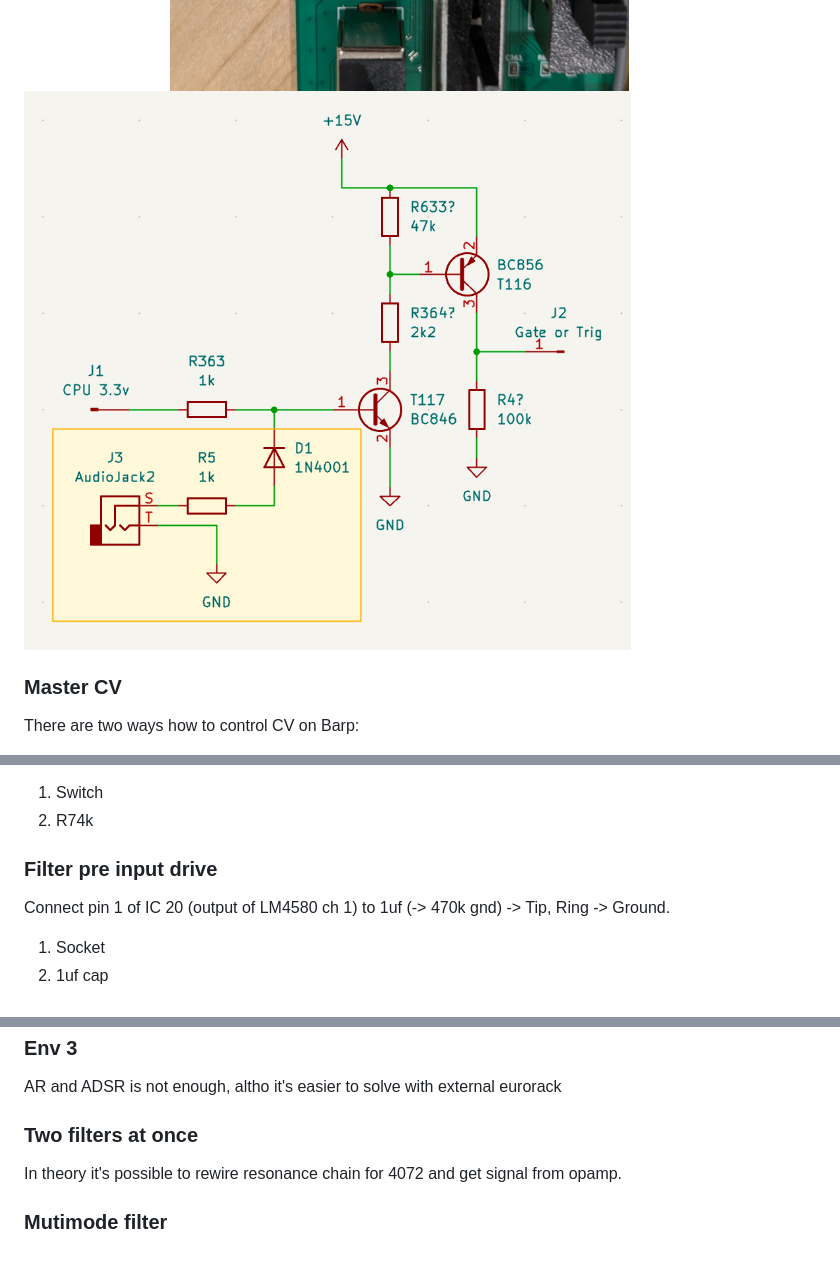
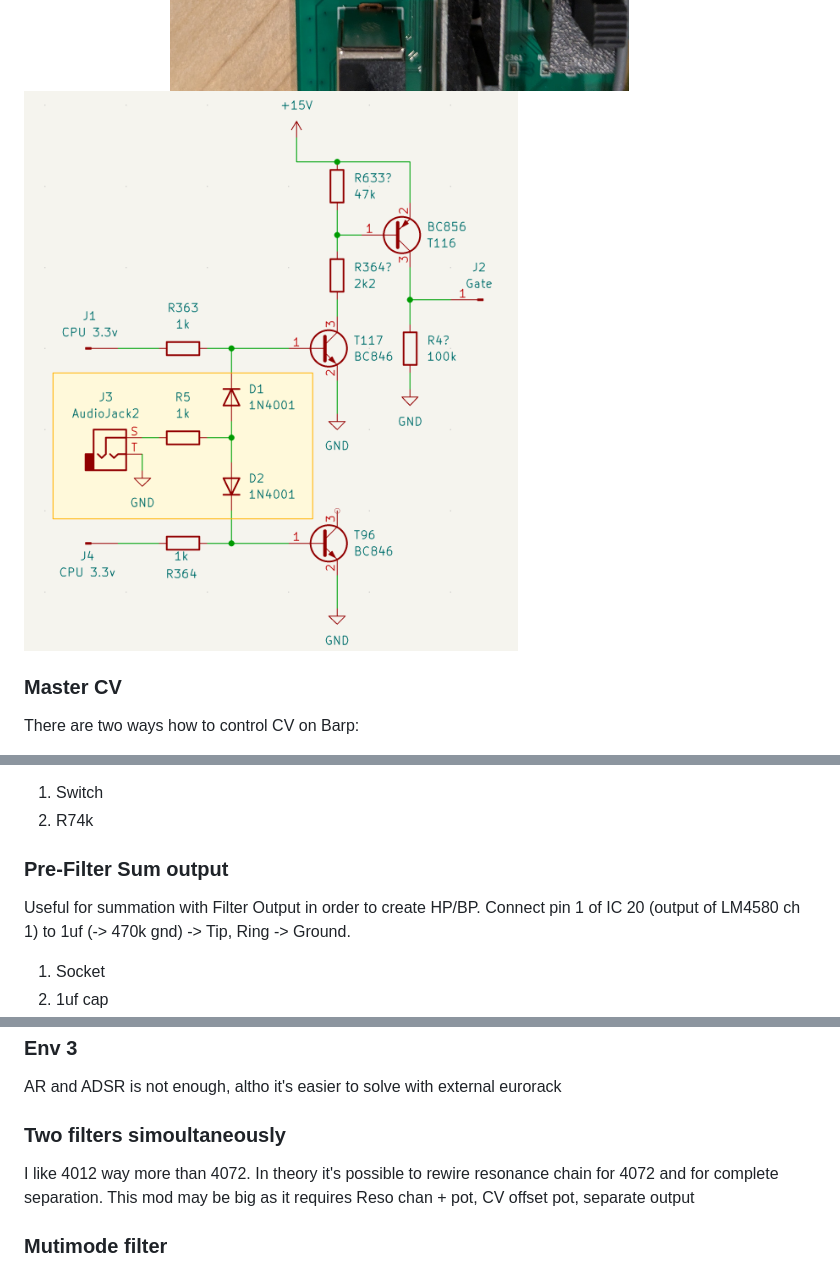
Before and after one commit to beholder-d/behringer-2600-hardware-mods, a Markdown page: README.md, 3 parts joined by grey strips. Rendered like a GitHub page; pictures changed too: img/gate-trig-schematics.png.

Commit message:
upd: Master gate schematic, 4072 considerations

```diff
--- a/README.md
+++ b/README.md
@@ -73,8 +73,9 @@ Requires:
 1. Switch
 1. R74k
 
-### Filter pre input drive
+### Pre-Filter Sum output
 
+Useful for summation with Filter Output in order to create HP/BP.
 Connect pin 1 of IC 20 (output of LM4580 ch 1) to 1uf (-> 470k gnd) -> Tip, Ring -> Ground.
 
 1. Socket
@@ -133,9 +134,10 @@ It would be nice to at least reset lfo based on tempo but some of eurorack seque
 
 AR and ADSR is not enough, altho it's easier to solve with external eurorack
 
-### Two filters at once
+### Two filters simoultaneously
 
-In theory it's possible to rewire resonance chain for 4072 and get signal from opamp.
+I like 4012 way more than 4072. In theory it's possible to rewire resonance chain for 4072 and for complete separation.
+This mod may be big as it requires Reso chan + pot, CV offset pot, separate output
 
 ### Mutimode filter
 
```
